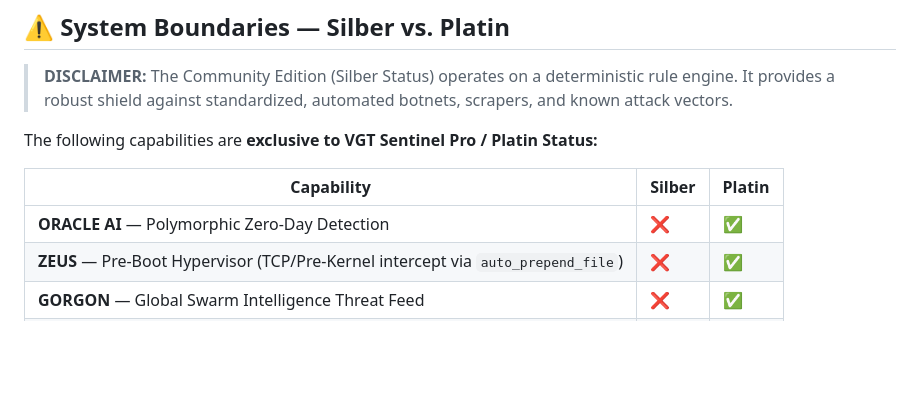
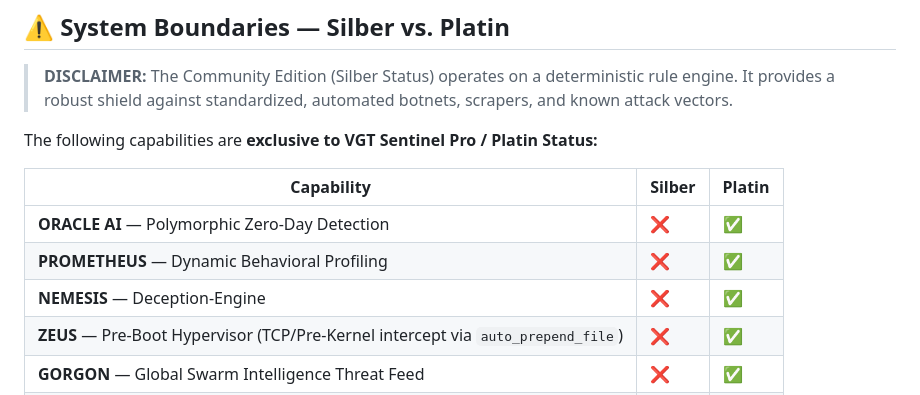
Before and after one commit to visiongaiatechnology/sentinelcom, a Markdown page: README.md, the part around the change. Rendered like a GitHub page; blank space fills up the shorter version.

```diff
--- a/README.md
+++ b/README.md
@@ -254,6 +254,8 @@ The following capabilities are **exclusive to VGT Sentinel Pro / Platin Status:*
 | Capability | Silber | Platin |
 |---|---|---|
 | **ORACLE AI** — Polymorphic Zero-Day Detection | ❌ | ✅ |
+| **PROMETHEUS** — Dynamic Behavioral Profiling | ❌ | ✅ |
+| **NEMESIS** — Deception-Engine | ❌ | ✅ |
 | **ZEUS** — Pre-Boot Hypervisor (TCP/Pre-Kernel intercept via `auto_prepend_file`) | ❌ | ✅ |
 | **GORGON** — Global Swarm Intelligence Threat Feed | ❌ | ✅ |
 | **Hardware Crypto** — AES-256-GCM Database Payload Encryption | ❌ | ✅ |
```
